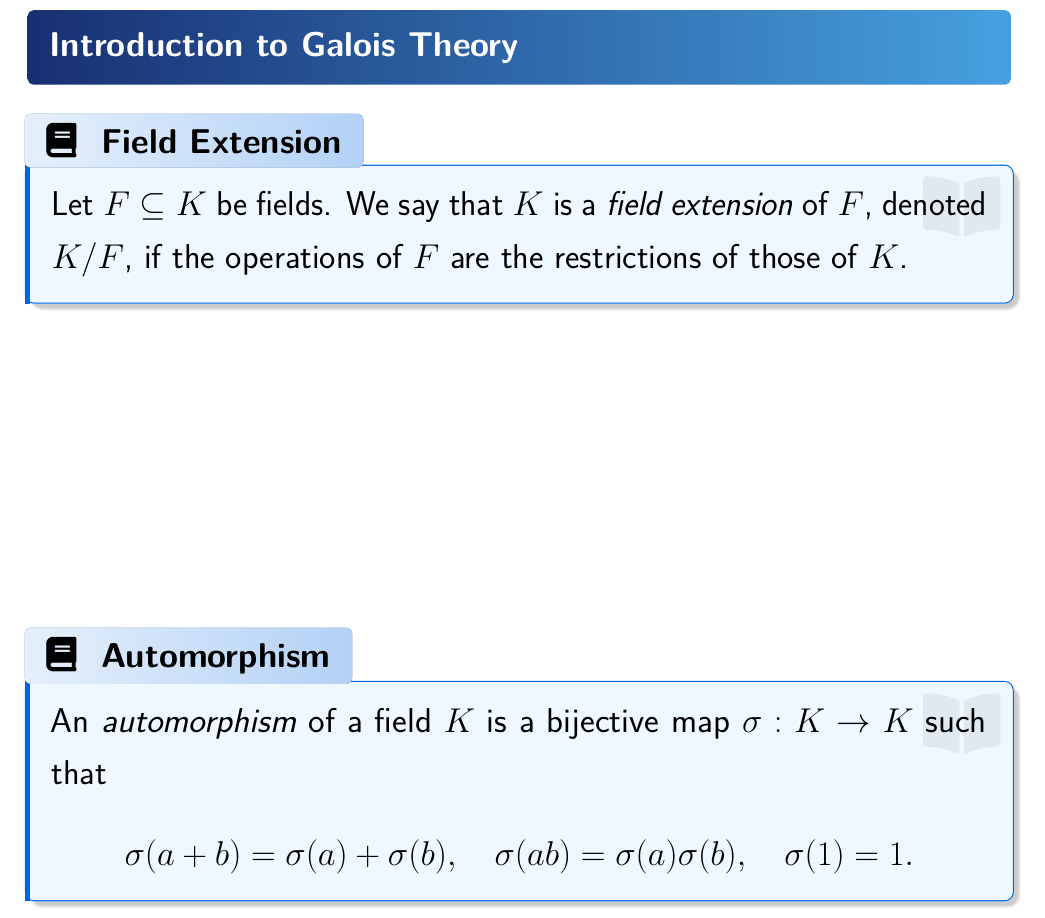
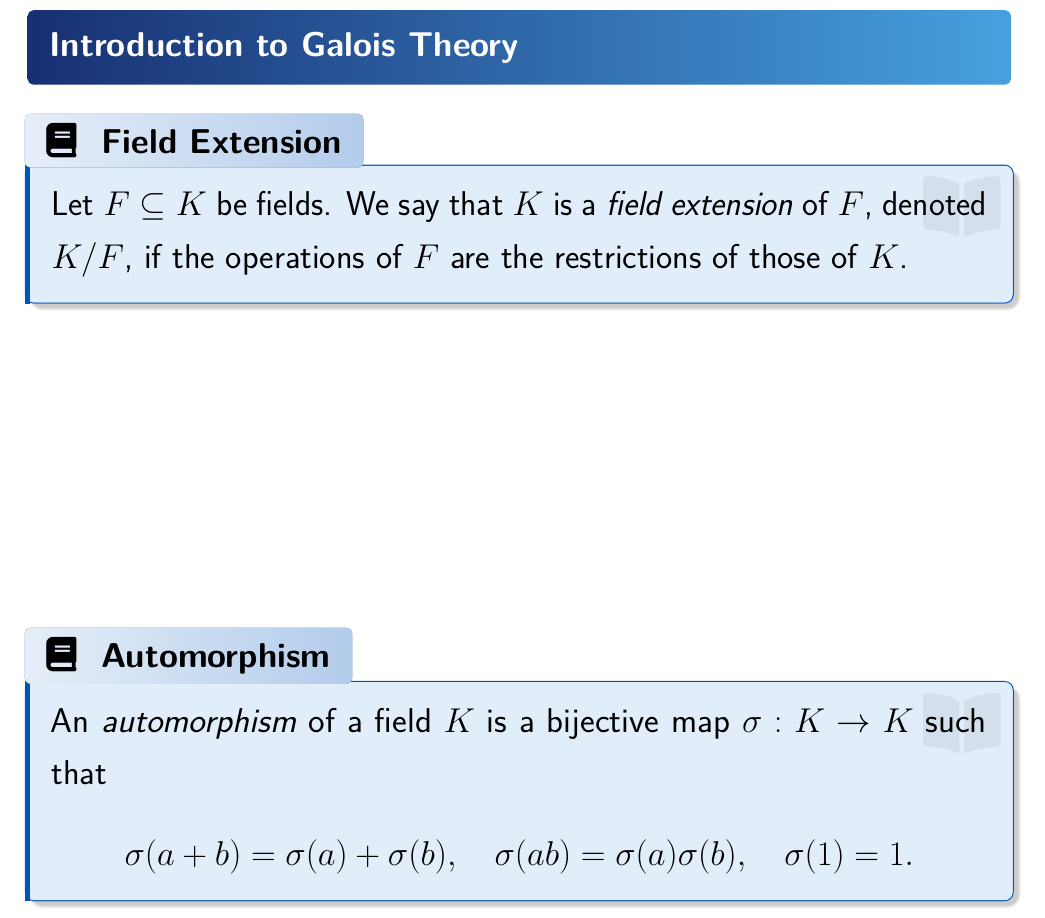
Before and after one commit to parthosutradhor/Online-Lecture-Template, a LaTeX document (main.tex): part of page 2 of 6, cut so that both start at the same text. Compiled offline with pdfLaTeX.

Commit message:
Update color of Def

```diff
--- a/main.tex
+++ b/main.tex
@@ -198,8 +198,8 @@
 % Modern Box Styles (with neat tabbed titles)
 % ===============================
 
-\definecolor{DefBack}{RGB}{240,248,255}   % very soft azure (background)
-\definecolor{DefMain}{RGB}{0,102,224}     % deep academic blue
+\definecolor{DefBack}{RGB}{225,238,250}   % deeper azure (background)
+\definecolor{DefMain}{RGB}{0,85,187}      % deeper academic blue
 
 \definecolor{ThmBack}{RGB}{235,255,238}   % pale mint (background)
 \definecolor{ThmMain}{RGB}{0,173,76}      % strong green (not neon)
```
